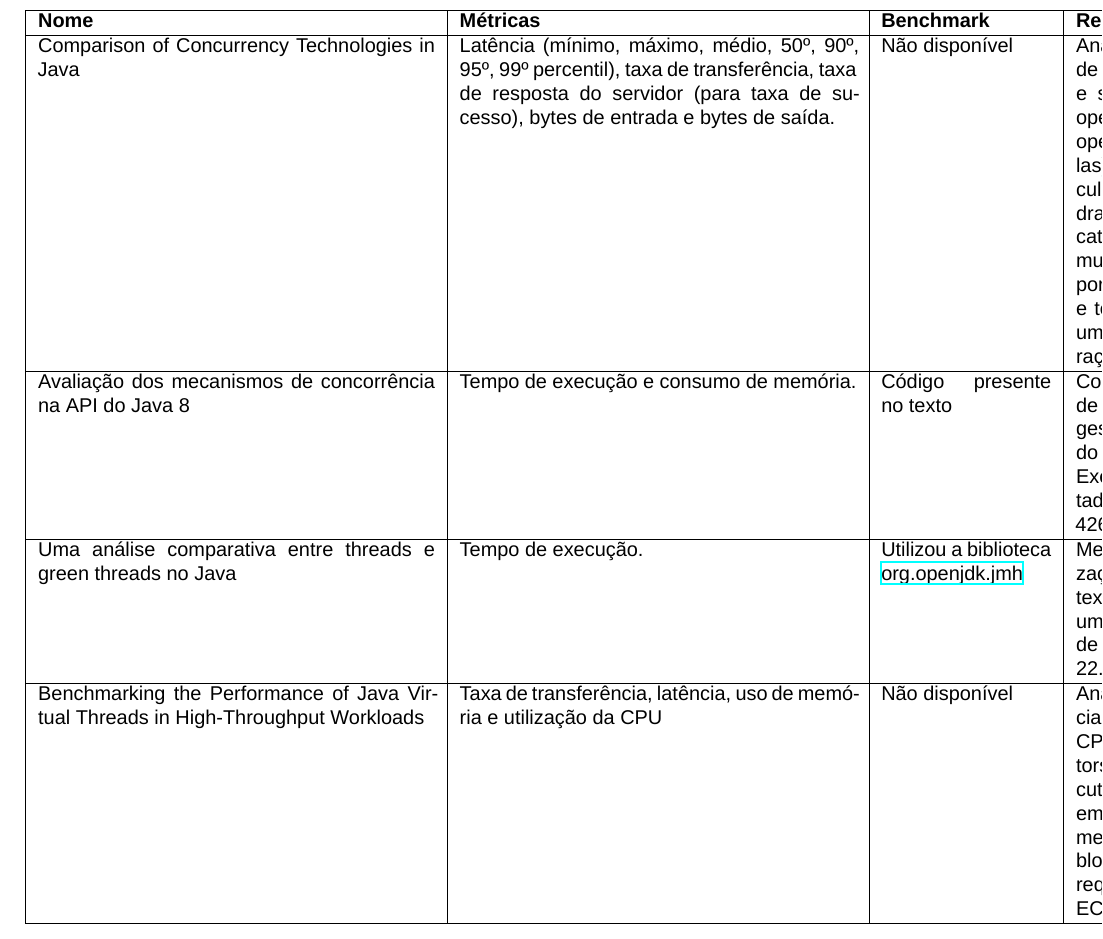
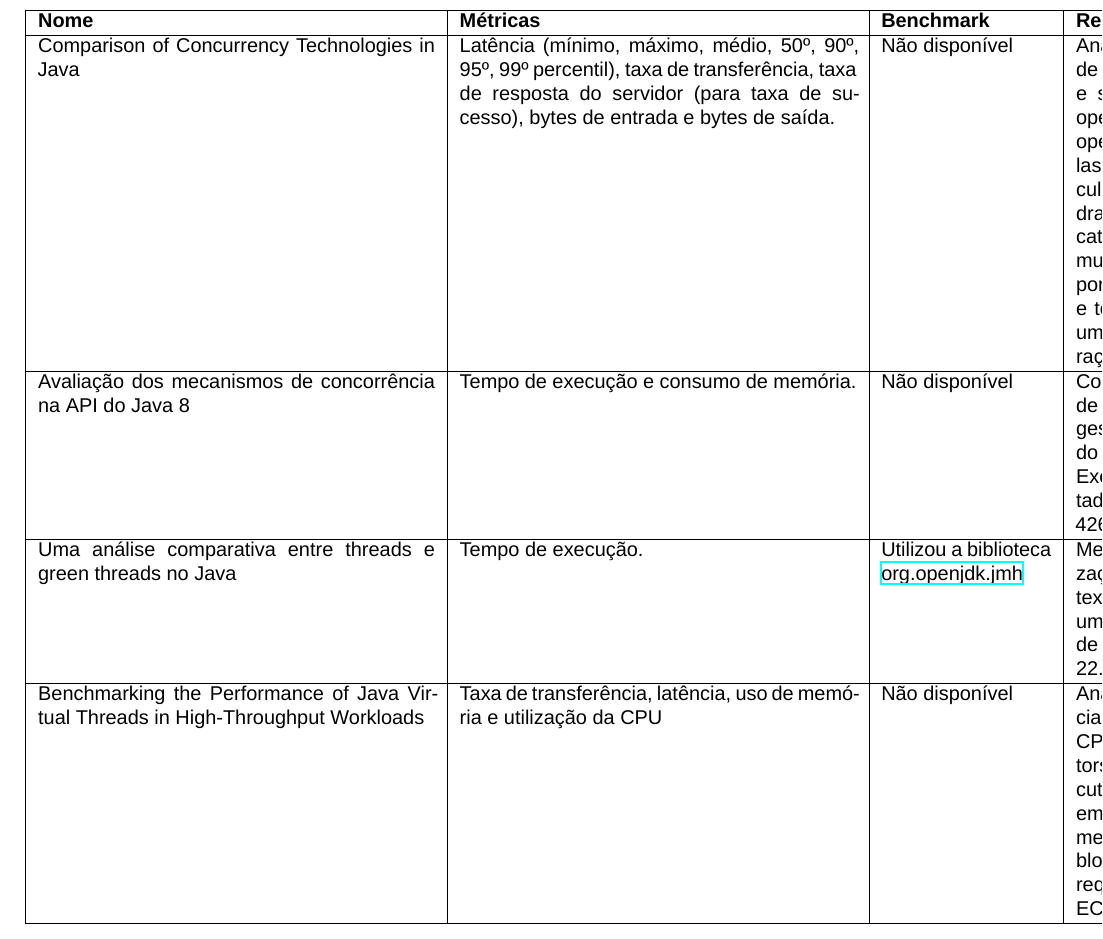
Before and after one commit to StephanyeCunto/TCC_Java_Thread_Benchmark, a LaTeX thesis (quadro/quadro.tex): part of the page, cut so that both start at the same text. Compiled offline with XeLaTeX; a missing font is replaced by an installed copy or a similar font.

Commit message:
Pequenos ajuste

```diff
--- a/quadro/quadro.tex
+++ b/quadro/quadro.tex
@@ -44,7 +44,7 @@
 
             Tempo de execução e consumo de memória. &
 
-            Código presente no texto &
+            Não disponível &
 
             Comparou o tempo de execução e consumo de memória dos algoritmos quicksort, mergesort, pidgeonholesort e JavaSort(método do próprio java) com Single Thread, Threads, ExecutorService e Fork/Join em três computadores com os processadores: T4300, i5-4260U e i7-3610QM.\\ \hline
 
```
